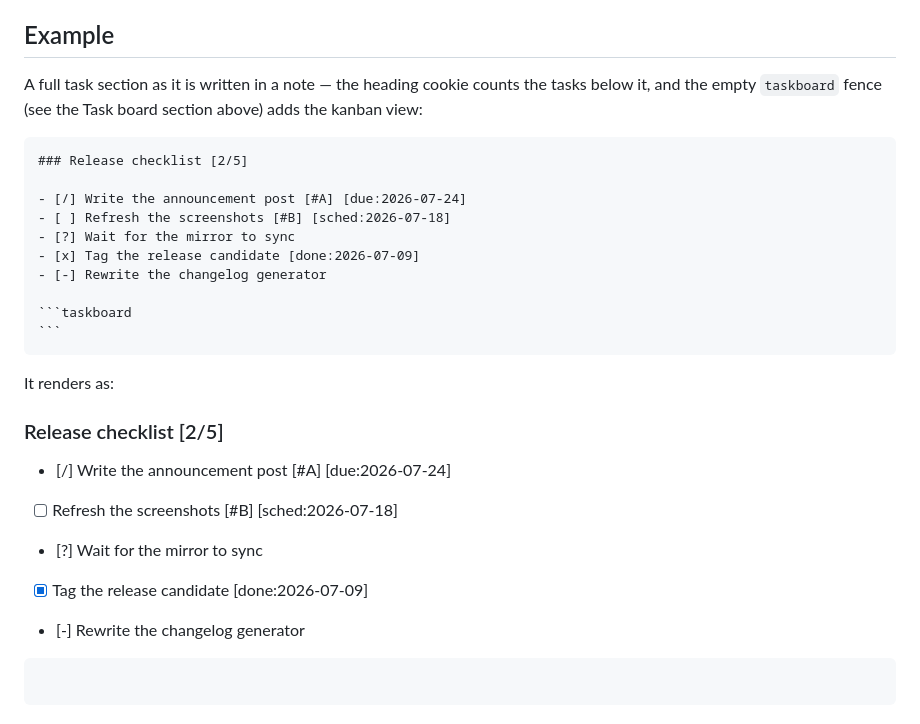
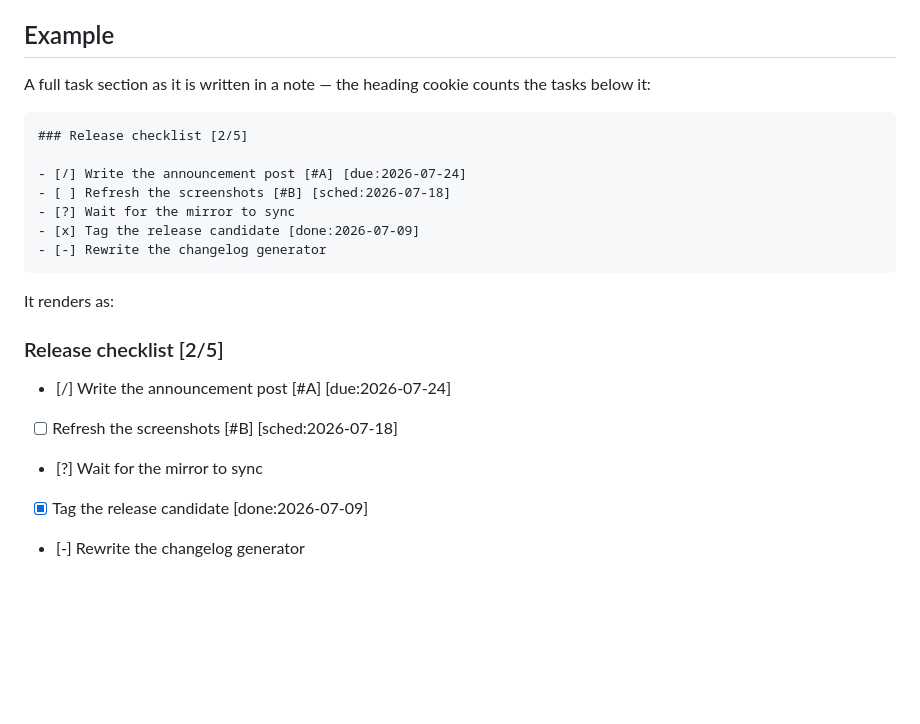
Before and after one commit to ttak0422/track, a Markdown page: docs/help/tasks.md, the part around the change. GitHub-like rendering; blank space fills up the shorter version.

Commit message:
Keep the tasks example fence-less after all
Fence-less inline rendering is the story the example tells; the board
demo belongs to the Task board section, not here.

Co-Authored-By: Claude Fable 5 <noreply@anthropic.com>

`````diff
--- a/docs/help/tasks.md
+++ b/docs/help/tasks.md
@@ -117,10 +117,9 @@ drags between columns (or moves via its state select), which runs the same engin
 
 ## Example
 
-A full task section as it is written in a note — the heading cookie counts the tasks below it, and
-the empty `taskboard` fence (see the Task board section above) adds the kanban view:
+A full task section as it is written in a note — the heading cookie counts the tasks below it:
 
-````md
+```md
 ### Release checklist [2/5]
 
 - [/] Write the announcement post [#A] [due:2026-07-24]
@@ -128,10 +127,7 @@ the empty `taskboard` fence (see the Task board section above) adds the kanban v
 - [?] Wait for the mirror to sync
 - [x] Tag the release candidate [done:2026-07-09]
 - [-] Rewrite the changelog generator
-
-```taskboard
 ```
-````
 
 It renders as:
 
@@ -142,6 +138,3 @@ It renders as:
 - [?] Wait for the mirror to sync
 - [x] Tag the release candidate [done:2026-07-09]
 - [-] Rewrite the changelog generator
-
-```taskboard
-```
`````
